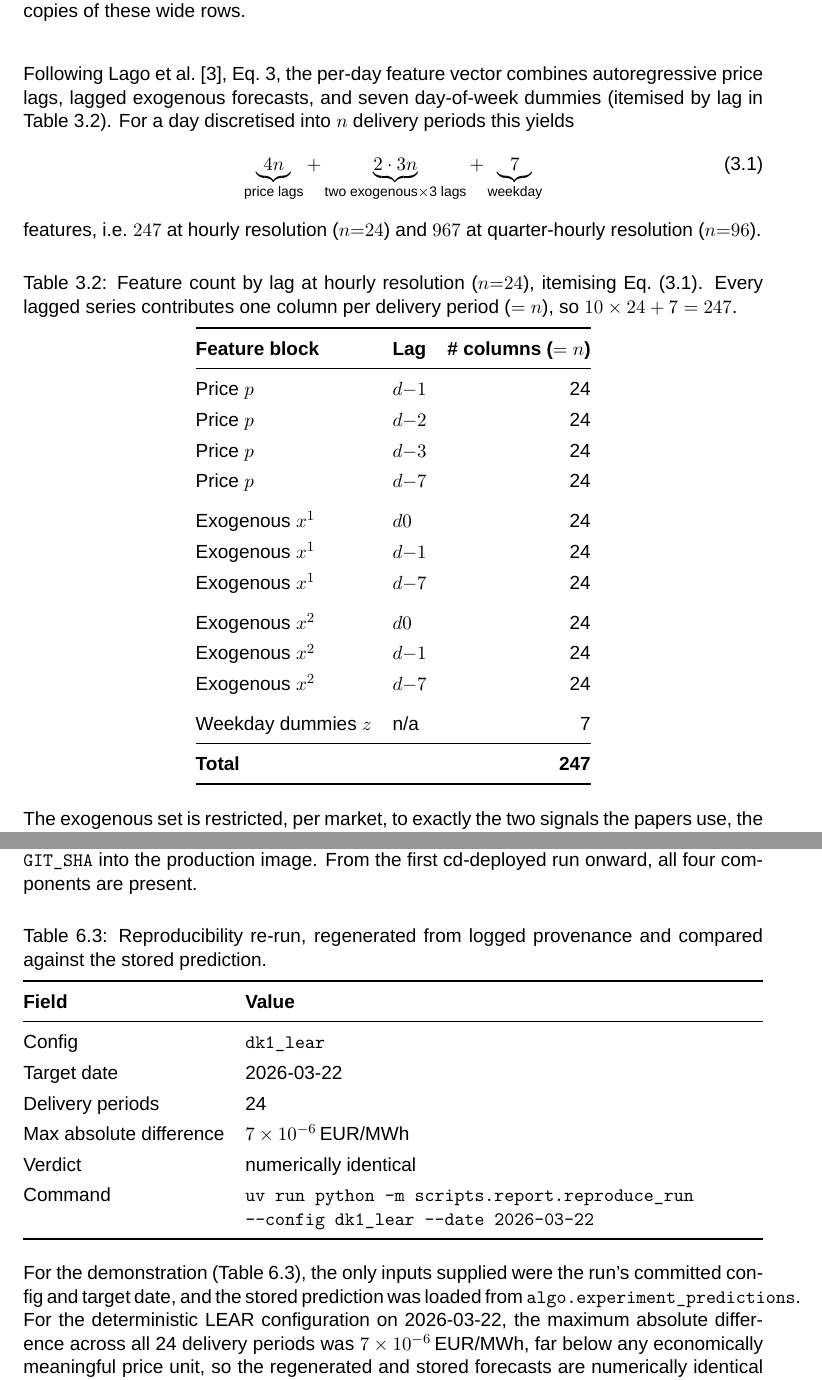
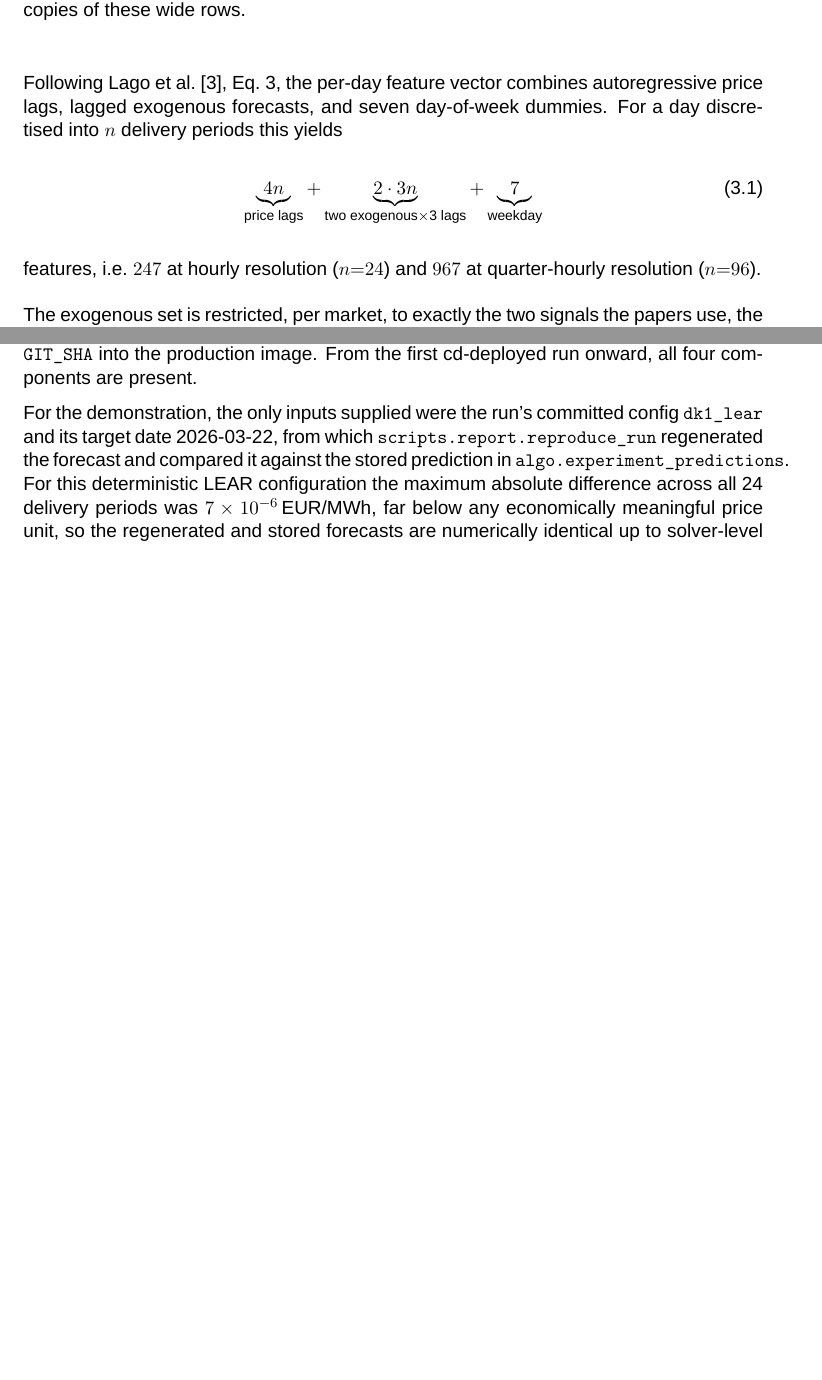
Before and after one commit to vietnhprivat/algo-repo, a LaTeX thesis (Report/main.tex, which reads Report/chapters/methods_models_draft.tex, Report/chapters/results_system_draft.tex): two parts of pages 20 and 40 of 54, joined at a grey line, cut so that both start at the same text, the shorter picture padded with empty space. Compiled offline with XeLaTeX; a missing font is replaced by an installed copy or a similar font.

Commit message:
Pruning figures

```diff
--- a/Report/chapters/methods_models_draft.tex
+++ b/Report/chapters/methods_models_draft.tex
@@ -85,7 +85,7 @@ Fig.~\ref{fig:mm-pivot}, from which the per-day feature vector is assembled.
 
 Following Lago et al.~\cite{lago2021}, Eq.~3, the per-day feature vector combines
 autoregressive price lags, lagged exogenous forecasts, and seven day-of-week
-dummies (itemised by lag in Table~\ref{tab:mm-features}). For a day discretised
+dummies. For a day discretised
 into $n$ delivery periods this yields
 \begin{equation}
   \underbrace{4n}_{\text{price lags}} + \underbrace{2 \cdot 3n}_{\text{two exogenous} \times \text{3 lags}} + \underbrace{7}_{\text{weekday}}
@@ -93,37 +93,6 @@ into $n$ delivery periods this yields
 \end{equation}
 features, i.e.\ $247$ at hourly resolution ($n{=}24$) and $967$ at quarter-hourly
 resolution ($n{=}96$).
-
-\begin{table}[h]
-  \centering
-  \caption{Feature count by lag at hourly resolution ($n{=}24$), itemising
-  Eq.~\eqref{eq:mm-featurecount}. Every lagged series contributes one column per
-  delivery period ($=n$), so $10\times24+7=247$.}
-  \label{tab:mm-features}
-  \renewcommand{\arraystretch}{1.3}
-  \begin{tabular}{@{}l l r@{}}
-    \toprule
-    \textbf{Feature block} & \textbf{Lag} & \textbf{\# columns ($=n$)} \\
-    \midrule
-    Price $p$           & $d{-}1$ & 24 \\
-    Price $p$           & $d{-}2$ & 24 \\
-    Price $p$           & $d{-}3$ & 24 \\
-    Price $p$           & $d{-}7$ & 24 \\
-    \addlinespace
-    Exogenous $x^{1}$   & $d0$    & 24 \\
-    Exogenous $x^{1}$   & $d{-}1$ & 24 \\
-    Exogenous $x^{1}$   & $d{-}7$ & 24 \\
-    \addlinespace
-    Exogenous $x^{2}$   & $d0$    & 24 \\
-    Exogenous $x^{2}$   & $d{-}1$ & 24 \\
-    Exogenous $x^{2}$   & $d{-}7$ & 24 \\
-    \addlinespace
-    Weekday dummies $z$ & n/a     & 7 \\
-    \midrule
-    \textbf{Total}      &         & \textbf{247} \\
-    \bottomrule
-  \end{tabular}
-\end{table}
 
 The exogenous set is restricted, per market, to exactly the two signals the
 papers use, the load and wind/renewables aggregates of
--- a/Report/chapters/results_system_draft.tex
+++ b/Report/chapters/results_system_draft.tex
@@ -105,35 +105,17 @@ run from day one, while five early runs predate the CD pipeline that bakes
 \texttt{GIT\_SHA} into the production image. From the first cd-deployed run
 onward, all four components are present.
 
-\begin{table}[h]
-  \centering
-  \caption{Reproducibility re-run, regenerated from logged provenance and compared against the stored prediction.}
-  \label{tab:res-repro-rerun}
-  \renewcommand{\arraystretch}{1.3}
-  \begin{tabularx}{\linewidth}{@{}l >{\raggedright\arraybackslash}X@{}}
-    \toprule
-    \textbf{Field} & \textbf{Value} \\
-    \midrule
-    Config                       & \texttt{dk1\_lear} \\
-    Target date                  & 2026-03-22 \\
-    Delivery periods             & 24 \\
-    Max absolute difference      & $7 \times 10^{-6}$\,EUR/MWh \\
-    Verdict                      & numerically identical \\
-    Command                      & \texttt{uv run python -m scripts.report.reproduce\_run --config dk1\_lear --date 2026-03-22} \\
-    \bottomrule
-  \end{tabularx}
-\end{table}
-
-For the demonstration (Table~\ref{tab:res-repro-rerun}), the only inputs supplied
-were the run's committed config and target date, and the stored prediction was
-loaded from \texttt{algo.experiment\_predictions}. For the deterministic LEAR
-configuration on 2026-03-22, the maximum absolute difference across all 24
+For the demonstration, the only inputs supplied were the run's committed config
+\texttt{dk1\_lear} and its target date 2026-03-22, from which
+\texttt{scripts.report.reproduce\_run} regenerated the forecast and compared it
+against the stored prediction in \texttt{algo.experiment\_predictions}. For this
+deterministic LEAR configuration the maximum absolute difference across all 24
 delivery periods was $7\times10^{-6}$\,EUR/MWh, far below any economically
 meaningful price unit, so the regenerated and stored forecasts are numerically
-identical up to solver-level floating-point tolerance. LEAR is used for the headline
-demonstration because it is deterministic given a fixed data window. The DNN and
-Transformer carry seed and ensemble stochasticity whose controlled re-run is
-left to future work.
+identical up to solver-level floating-point tolerance. LEAR is used for the
+headline demonstration because it is deterministic given a fixed data window. The
+DNN and Transformer carry seed and ensemble stochasticity whose controlled re-run
+is left to future work.
 
 % -----------------------------------------------------------------------------
 \section{Drift detection as monitoring, not a retraining trigger}
```
Also changed, not shown: Report/chapters/system_implementation.tex (+2 -32 lines), Report/figures/methods_models/f-recalibration.tex (+1 -1 lines), Report/figures/methods_models/f-recalibration.pdf, Report/figures/results_models/forecast_week_de.pdf, Report/figures/results_models/forecast_week_dk1.pdf, Report/figures/results_models/gw_heatmap_de.pdf, Report/figures/results_models/gw_heatmap_dk1.pdf, Report/figures/results_models/mae_by_hour_de.pdf, Report/figures/results_models/mae_by_hour_dk1.pdf, Report/main.pdf, 1 other file.
